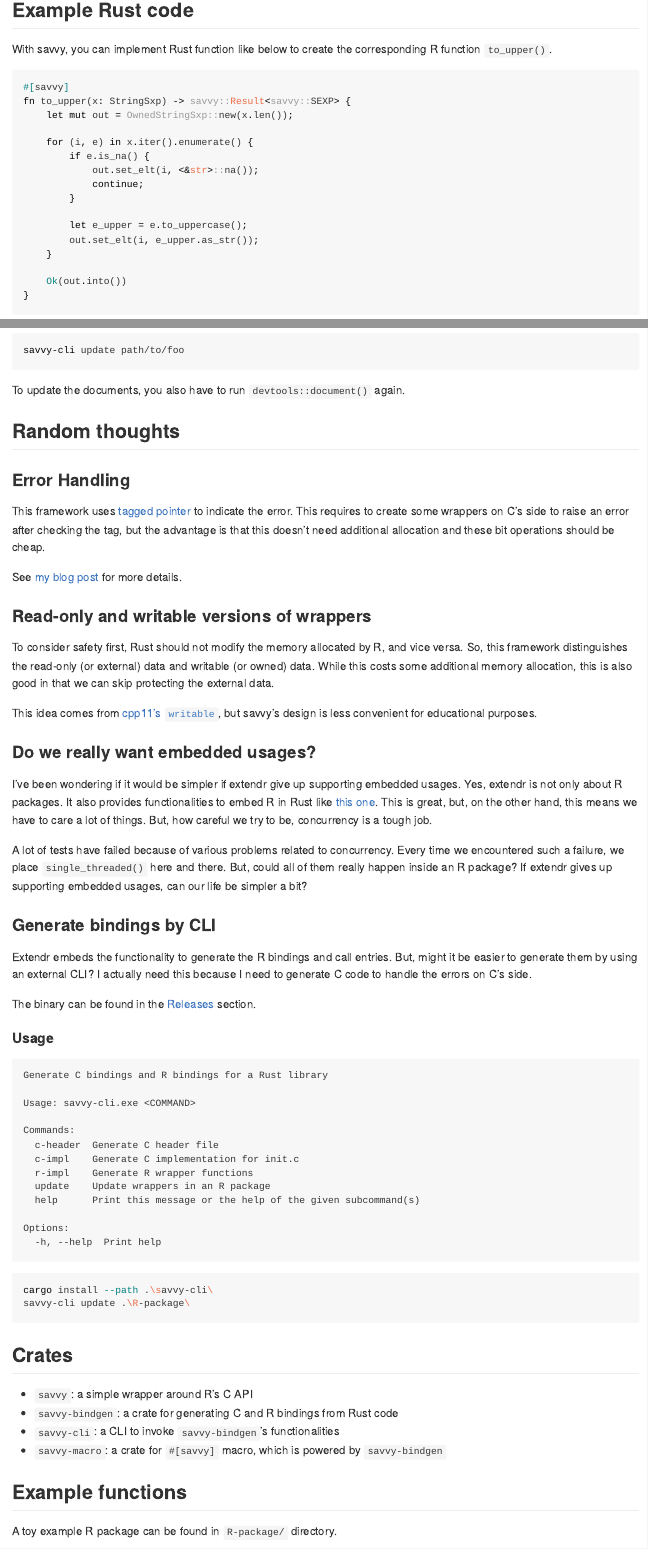
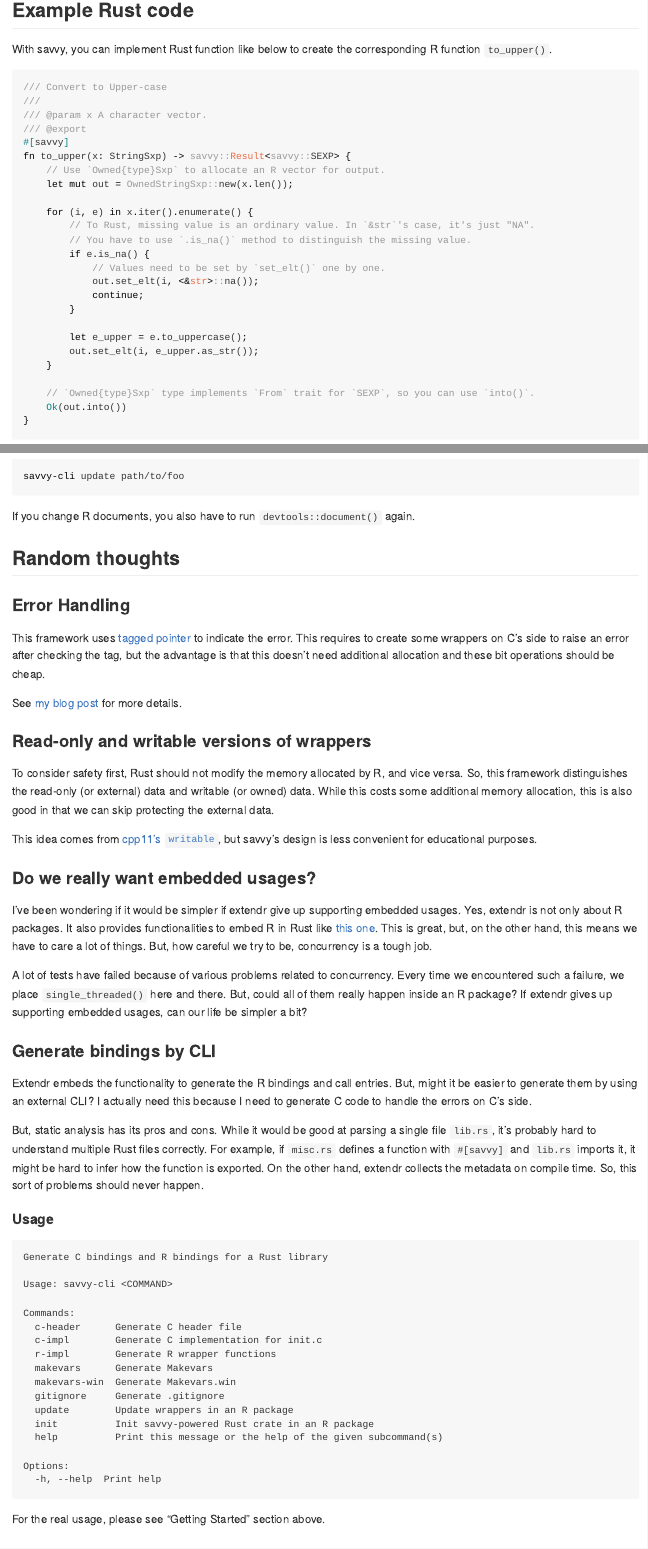
Before and after one commit to yutannihilation/savvy, a Quarto document (README.qmd): the page in a window 1100 px wide, from 460 px down, and a second part further down, joined at a grey line. The pictures show the output file README.md that the author committed with the source, drawn offline in the style of GitHub; badge pictures from the web are left out.

Commit message:
Update README

````diff
--- a/README.qmd
+++ b/README.qmd
@@ -36,12 +36,20 @@ In Japanese, "Rust" is pronounced as `sàbí`(錆). Since the sound is similar,
 With savvy, you can implement Rust function like below to create the corresponding R function `to_upper()`.
 
 ``` rust
+/// Convert to Upper-case
+///
+/// @param x A character vector.
+/// @export
 #[savvy]
 fn to_upper(x: StringSxp) -> savvy::Result<savvy::SEXP> {
+    // Use `Owned{type}Sxp` to allocate an R vector for output.
     let mut out = OwnedStringSxp::new(x.len());
 
     for (i, e) in x.iter().enumerate() {
+        // To Rust, missing value is an ordinary value. In `&str`'s case, it's just "NA".
+        // You have to use `.is_na()` method to distinguish the missing value.
         if e.is_na() {
+            // Values need to be set by `set_elt()` one by one.
             out.set_elt(i, <&str>::na());
             continue;
         }
@@ -50,6 +58,7 @@ fn to_upper(x: StringSxp) -> savvy::Result<savvy::SEXP> {
         out.set_elt(i, e_upper.as_str());
     }
 
+    // `Owned{type}Sxp` type implements `From` trait for `SEXP`, so you can use `into()`.
     Ok(out.into())
 }
 ```
@@ -101,7 +110,7 @@ After writing more Rust code, you can update the C and R wrapper files by runnin
 savvy-cli update path/to/foo
 ```
 
-To update the documents, you also have to run `devtools::document()` again.
+If you change R documents, you also have to run `devtools::document()` again.
 
 ## Random thoughts
 
@@ -127,7 +136,7 @@ A lot of tests have failed because of various problems related to concurrency. E
 
 Extendr embeds the functionality to generate the R bindings and call entries. But, might it be easier to generate them by using an external CLI? I actually need this because I need to generate C code to handle the errors on C's side.
 
-The binary can be found in the [Releases](https://github.com/yutannihilation/savvy/releases) section.
+But, static analysis has its pros and cons. While it would be good at parsing a single file `lib.rs`, it's probably hard to understand multiple Rust files correctly. For example, if `misc.rs` defines a function with `#[savvy]` and `lib.rs` imports it, it might be hard to infer how the function is exported. On the other hand, extendr collects the metadata on compile time. So, this sort of problems should never happen.
 
 #### Usage
 
@@ -138,19 +147,20 @@ Usage: savvy-cli.exe <COMMAND>
 
 Commands:
-  c-header  Generate C header file
-  c-impl    Generate C implementation for init.c
-  r-impl    Generate R wrapper functions
-  update    Update wrappers in an R package
-  help      Print this message or the help of the given subcommand(s)
+  c-header      Generate C header file
+  c-impl        Generate C implementation for init.c
+  r-impl        Generate R wrapper functions
+  makevars      Generate Makevars
+  makevars-win  Generate Makevars.win
+  gitignore     Generate .gitignore
+  update        Update wrappers in an R package
+  init          Init savvy-powered Rust crate in an R package
+  help          Print this message or the help of the given subcommand(s)
 
 Options:
   -h, --help  Print help
 ```
 
-``` sh
-cargo install --path .\savvy-cli\
-savvy-cli update .\R-package\
-```
+For the real usage, please see "Getting Started" section above.
 
 ## Crates
 
````
Also changed, not shown: README.md, README.qmd (6 more changed lines).
